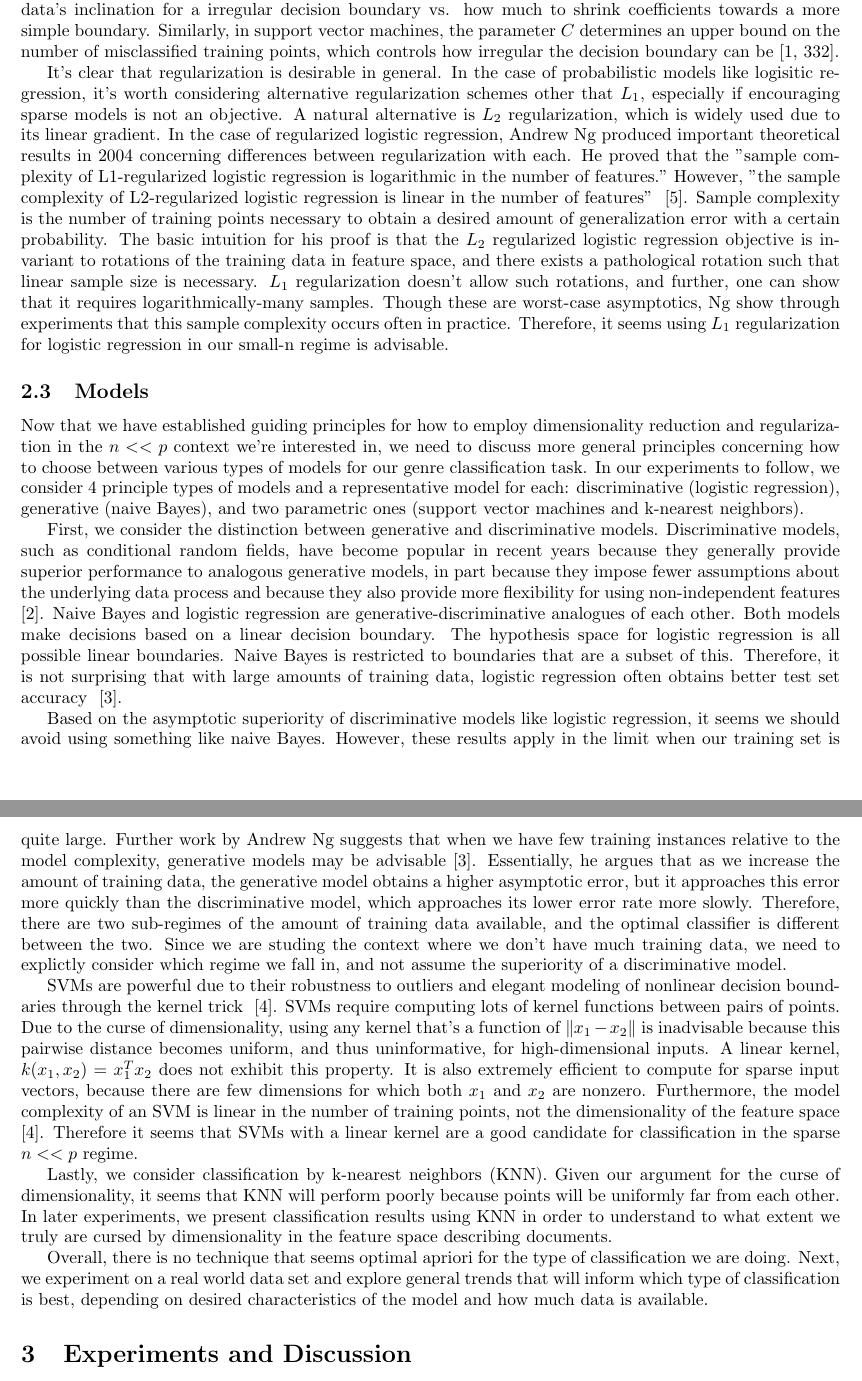
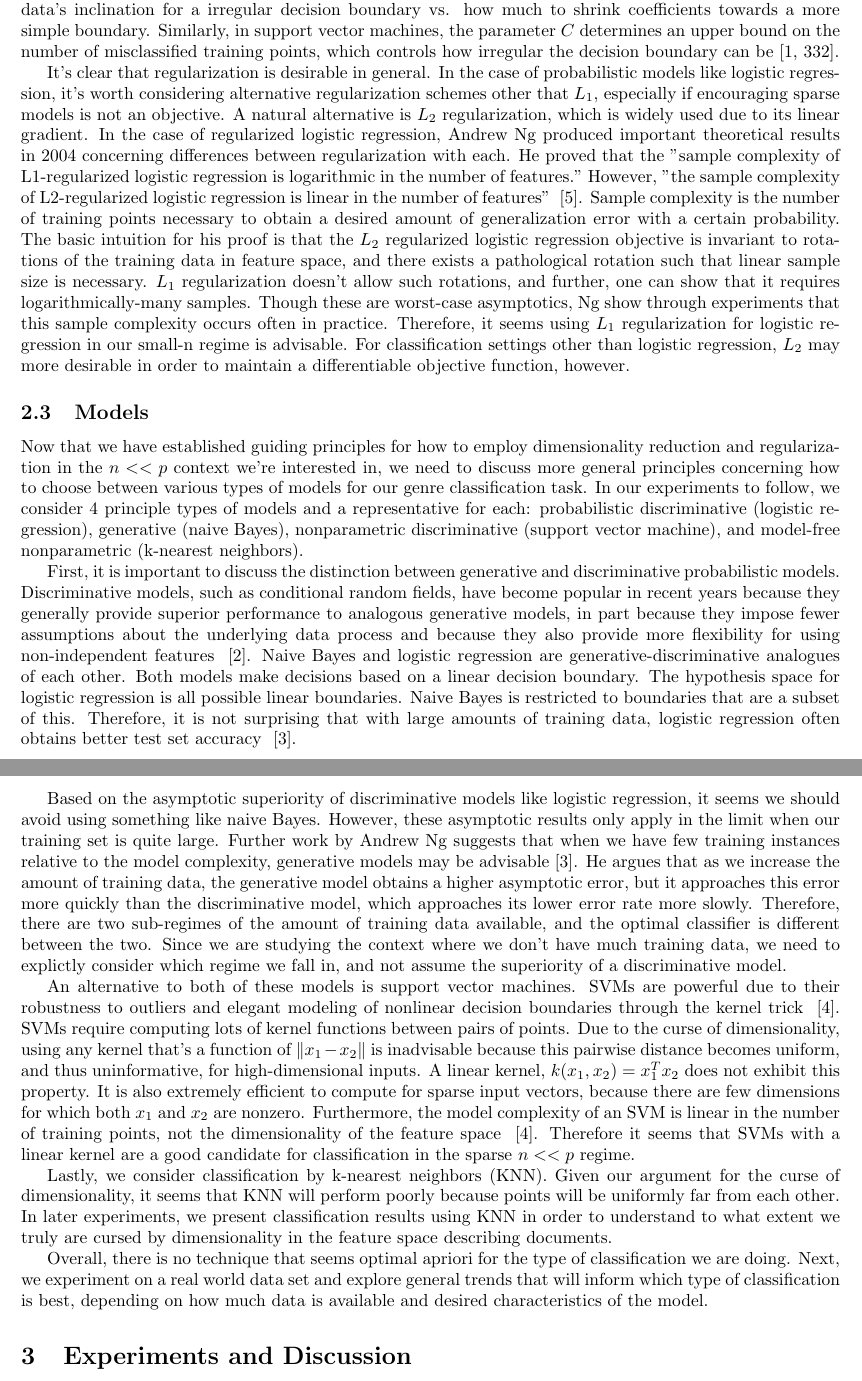
Before and after one commit to samanz/High-Dimensional-Classification, a LaTeX document (tex/Final_Project_Writeup.tex): two parts of pages 3 and 4 of 6, joined at a grey line, cut so that both start at the same text. Compiled offline with pdfLaTeX.

Commit message:
updating

```diff
--- a/tex/Final_Project_Writeup.tex
+++ b/tex/Final_Project_Writeup.tex
@@ -49,19 +49,20 @@ Why $L_1$ regularization leads to model sparsity is not immediately obvious. Dir
 
 	In addition to providing a means for feature selection and model interpretation, regularization is desirable in order to diminish the risk of overfitting, which is a serious concern in the $n << p$ regime. In the formulation above for discriminative probabilistic models, the coefficient $\lambda$ specifies how much to trust the data's inclination for a irregular decision boundary vs. how much to shrink coefficients towards a more simple boundary. Similarly, in support vector machines, the parameter $C$ determines an upper bound on the number of misclassified training points, which controls how irregular the decision boundary can be~\cite[332]{Bishop}.
 
-	It's clear that regularization is desirable in general. In the case of probabilistic models like logisitic regression, it's worth considering alternative regularization schemes other that $L_1$, especially if encouraging sparse models is not an objective. A natural alternative is $L_2$ regularization, which is widely used due to its linear gradient. In the case of regularized logistic regression, Andrew Ng produced important theoretical results in 2004 concerning differences between regularization with each. He proved that the "sample complexity of L1-regularized logistic regression is logarithmic in the number of features." However,  "the sample complexity of L2-regularized logistic regression is linear in the number of features"  ~\cite{ng2004feature}. Sample complexity is the number of training points necessary to obtain a desired amount of generalization error with a certain probability. The basic intuition for his proof is that the $L_2$ regularized logistic regression objective is invariant to rotations of the training data in feature space, and there exists a pathological rotation such that linear sample size is necessary. $L_1$ regularization doesn't allow such rotations, and further, one can show that it requires logarithmically-many samples. Though these are worst-case asymptotics, Ng show through experiments that  this sample complexity occurs often in practice. Therefore, it seems using $L_1$ regularization for logistic regression in our small-n regime is advisable.
+	It's clear that regularization is desirable in general. In the case of probabilistic models like logistic regression, it's worth considering alternative regularization schemes other that $L_1$, especially if encouraging sparse models is not an objective. A natural alternative is $L_2$ regularization, which is widely used due to its linear gradient. In the case of regularized logistic regression, Andrew Ng produced important theoretical results in 2004 concerning differences between regularization with each. He proved that the "sample complexity of L1-regularized logistic regression is logarithmic in the number of features." However,  "the sample complexity of L2-regularized logistic regression is linear in the number of features"  ~\cite{ng2004feature}. Sample complexity is the number of training points necessary to obtain a desired amount of generalization error with a certain probability. The basic intuition for his proof is that the $L_2$ regularized logistic regression objective is invariant to rotations of the training data in feature space, and there exists a pathological rotation such that linear sample size is necessary. $L_1$ regularization doesn't allow such rotations, and further, one can show that it requires logarithmically-many samples. Though these are worst-case asymptotics, Ng show through experiments that  this sample complexity occurs often in practice. Therefore, it seems using $L_1$ regularization for logistic regression in our small-n regime is advisable. For classification settings other than logistic regression, $L_2$ may more desirable in order to maintain a differentiable objective function, however.
+
 \subsection{Models}
-	Now that we have established guiding principles for how to employ dimensionality reduction and regularization in the $n << p$ context we're interested in, we need to discuss more general principles concerning how to choose between various types of models for our genre classification task. In our experiments to follow, we consider 4 principle types of models and a representative model for each: discriminative (logistic regression), generative (naive Bayes), and two parametric ones (support vector machines and k-nearest neighbors).
+	Now that we have established guiding principles for how to employ dimensionality reduction and regularization in the $n << p$ context we're interested in, we need to discuss more general principles concerning how to choose between various types of models for our genre classification task. In our experiments to follow, we consider 4 principle types of models and a representative for each: probabilistic discriminative (logistic regression), generative (naive Bayes), nonparametric discriminative (support vector machine), and model-free nonparametric (k-nearest neighbors).
 
-	First, we consider the distinction between generative and discriminative models. Discriminative models, such as conditional random fields, have become popular in recent years because they generally provide superior performance to analogous generative models, in part because they impose fewer assumptions about the underlying data process and because they also provide more flexibility for using non-independent features ~\cite{lafferty2001conditional}. Naive Bayes and logistic regression are generative-discriminative analogues of each other. Both models make decisions based on a linear decision boundary. The hypothesis space for logistic regression is all possible linear boundaries. Naive Bayes is restricted to boundaries that are a subset of this. Therefore, it is not surprising that with large amounts of training data, logistic regression often obtains better test set accuracy ~\cite{jordan2002discriminative}.
+	First, it is important to discuss the distinction between generative and discriminative probabilistic models. Discriminative models, such as conditional random fields, have become popular in recent years because they generally provide superior performance to analogous generative models, in part because they impose fewer assumptions about the underlying data process and because they also provide more flexibility for using non-independent features ~\cite{lafferty2001conditional}. Naive Bayes and logistic regression are generative-discriminative analogues of each other. Both models make decisions based on a linear decision boundary. The hypothesis space for logistic regression is all possible linear boundaries. Naive Bayes is restricted to boundaries that are a subset of this. Therefore, it is not surprising that with large amounts of training data, logistic regression often obtains better test set accuracy ~\cite{jordan2002discriminative}.
 
-	Based on the asymptotic superiority of discriminative models like logistic regression, it seems we should avoid using something like naive Bayes. However, these results apply in the limit when our training set is quite large.  Further work by Andrew Ng suggests that when we have few training instances relative to the model complexity, generative models may be advisable \cite{jordan2002discriminative}. Essentially, he argues that as we increase the amount of training data, the generative model obtains a higher asymptotic error, but it approaches this error more quickly than the discriminative model, which approaches its lower error rate more slowly. Therefore, there are two sub-regimes of the amount of training data available, and  the optimal classifier is different  between the two. Since we are studing the context where we don't have much training data, we need to explictly consider which regime we fall in, and not assume the superiority of a discriminative model.
+	Based on the asymptotic superiority of discriminative models like logistic regression, it seems we should avoid using something like naive Bayes. However, these asymptotic results only apply in the limit when our training set is quite large.  Further work by Andrew Ng suggests that when we have few training instances relative to the model complexity, generative models may be advisable \cite{jordan2002discriminative}. He argues that as we increase the amount of training data, the generative model obtains a higher asymptotic error, but it approaches this error more quickly than the discriminative model, which approaches its lower error rate more slowly. Therefore, there are two sub-regimes of the amount of training data available, and  the optimal classifier is different  between the two. Since we are studying the context where we don't have much training data, we need to explictly consider which regime we fall in, and not assume the superiority of a discriminative model.
 
-	SVMs are powerful due to their robustness to outliers and elegant modeling of nonlinear decision boundaries through the kernel trick ~\cite{LectureSVM}. SVMs require computing lots of kernel functions between pairs of points. Due to the curse of dimensionality, using any kernel that's a function of $\lVert x_1 - x_2 \rVert$ is inadvisable because this pairwise distance becomes uniform, and thus uninformative, for high-dimensional inputs. A linear kernel, $k(x_1,x_2) = x_1^Tx_2$ does not exhibit this property. It is also extremely efficient to compute for sparse input vectors, because there are few dimensions for which both $x_1$ and $x_2$ are nonzero. Furthermore, the model complexity of an SVM is linear in the number of training points, not the dimensionality of the feature space ~\cite{LectureSVM}. Therefore it seems that SVMs with a linear kernel are a good candidate for classification in the sparse $n << p$ regime.
+	An alternative to both of these models is support vector machines. SVMs are powerful due to their robustness to outliers and elegant modeling of nonlinear decision boundaries through the kernel trick ~\cite{LectureSVM}. SVMs require computing lots of kernel functions between pairs of points. Due to the curse of dimensionality, using any kernel that's a function of $\lVert x_1 - x_2 \rVert$ is inadvisable because this pairwise distance becomes uniform, and thus uninformative, for high-dimensional inputs. A linear kernel, $k(x_1,x_2) = x_1^Tx_2$ does not exhibit this property. It is also extremely efficient to compute for sparse input vectors, because there are few dimensions for which both $x_1$ and $x_2$ are nonzero. Furthermore, the model complexity of an SVM is linear in the number of training points, not the dimensionality of the feature space ~\cite{LectureSVM}. Therefore it seems that SVMs with a linear kernel are a good candidate for classification in the sparse $n << p$ regime.
 
 	Lastly, we consider classification by k-nearest neighbors (KNN). Given our argument for the curse of dimensionality, it seems that KNN will perform poorly because points will be uniformly far from each other. In later experiments, we present classification results using KNN in order to understand to what extent we truly are cursed by dimensionality in the feature space describing documents.
 
-Overall, there is no technique that seems optimal apriori for the type of classification we are doing. Next, we experiment on a real world data set and explore general trends that will inform which type of classification is best, depending on desired characteristics of the model and how much data is available.
+Overall, there is no technique that seems optimal apriori for the type of classification we are doing. Next, we experiment on a real world data set and explore general trends that will inform which type of classification is best, depending on how much data is available and desired characteristics of the model.
 
 \section{Experiments and Discussion}
 Outline:
```
Also changed, not shown: tex/Final_Project_Writeup.tex (4 more changed lines).
